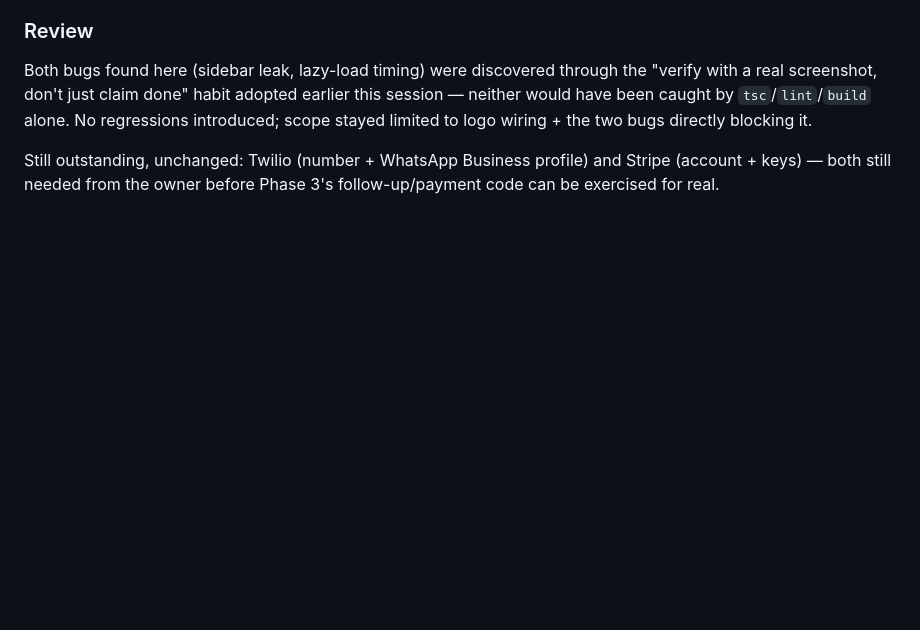
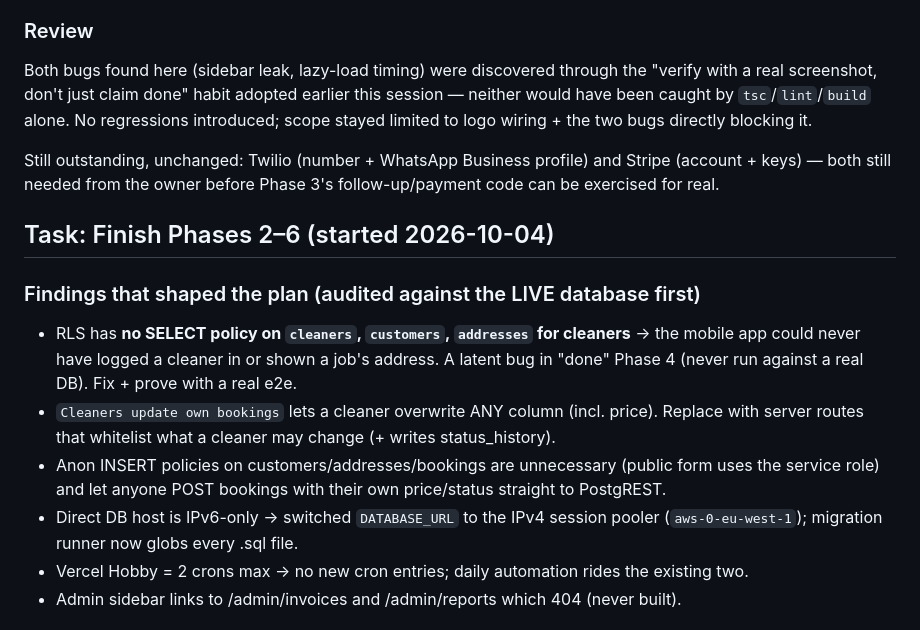
Before and after one commit to ampleremovals/amplecleaners, a Markdown page: tasks/todo.md, the part around one of its changes. Drawn GitHub-style; blank space fills up the shorter version.

Commit message:
docs: plan for finishing phases 2-6 (audit findings first)
Co-Authored-By: Claude Sonnet 5.5 <noreply@anthropic.com>

```diff
--- a/tasks/todo.md
+++ b/tasks/todo.md
@@ -344,3 +344,18 @@ to logo wiring + the two bugs directly blocking it.
 Still outstanding, unchanged: Twilio (number + WhatsApp Business profile)
 and Stripe (account + keys) — both still needed from the owner before
 Phase 3's follow-up/payment code can be exercised for real.
+
+## Task: Finish Phases 2–6 (started 2026-10-04)
+### Findings that shaped the plan (audited against the LIVE database first)
+- RLS has **no SELECT policy on `cleaners`, `customers`, `addresses` for cleaners** →
+  the mobile app could never have logged a cleaner in or shown a job's address. A
+  latent bug in "done" Phase 4 (never run against a real DB). Fix + prove with a real e2e.
+- `Cleaners update own bookings` lets a cleaner overwrite ANY column (incl. price). Replace
+  with server routes that whitelist what a cleaner may change (+ writes status_history).
+- Anon INSERT policies on customers/addresses/bookings are unnecessary (public form uses the
+  service role) and let anyone POST bookings with their own price/status straight to PostgREST.
+- Direct DB host is IPv6-only → switched `DATABASE_URL` to the IPv4 session pooler
+  (`aws-0-eu-west-1`); migration runner now globs every .sql file.
+- Vercel Hobby = 2 crons max → no new cron entries; daily automation rides the existing two.
+- Admin sidebar links to /admin/invoices and /admin/reports which 404 (never built).
+
```
Also changed, not shown: other parts of tasks/todo.md (+24 -0 lines).
